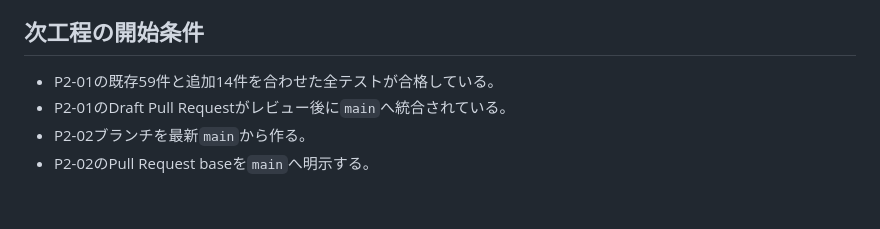
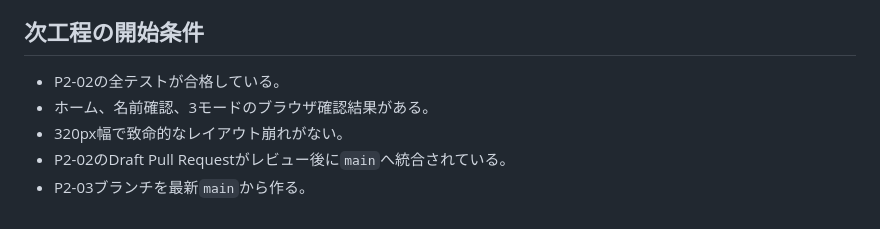
Before and after one commit to chameleonjp-lab/hakodase, a Markdown page: docs/COMPLETION_STATUS_v2.md, the part around one of its changes. GitHub-like rendering.

```diff
--- a/docs/COMPLETION_STATUS_v2.md
+++ b/docs/COMPLETION_STATUS_v2.md
@@ -83,7 +87,8 @@ P2-02ではカウントダウンの表示と正式なGO時計、正式結果画
 
 ## 次工程の開始条件
 
-- P2-01の既存59件と追加14件を合わせた全テストが合格している。
-- P2-01のDraft Pull Requestがレビュー後に`main`へ統合されている。
-- P2-02ブランチを最新`main`から作る。
-- P2-02のPull Request baseを`main`へ明示する。
+- P2-02の全テストが合格している。
+- ホーム、名前確認、3モードのブラウザ確認結果がある。
+- 320px幅で致命的なレイアウト崩れがない。
+- P2-02のDraft Pull Requestがレビュー後に`main`へ統合されている。
+- P2-03ブランチを最新`main`から作る。
```
Also changed, not shown: other parts of docs/COMPLETION_STATUS_v2.md (+44 -40 lines).
